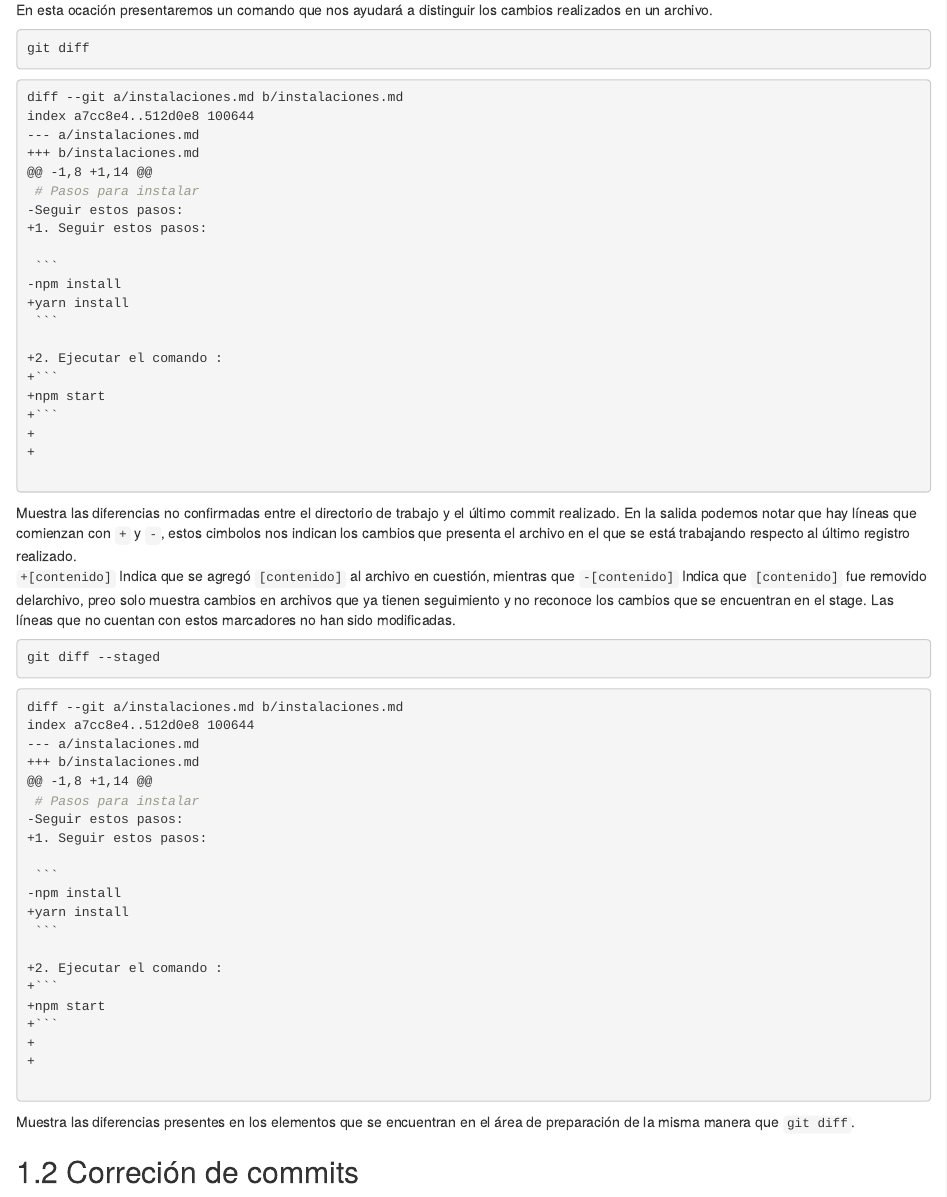
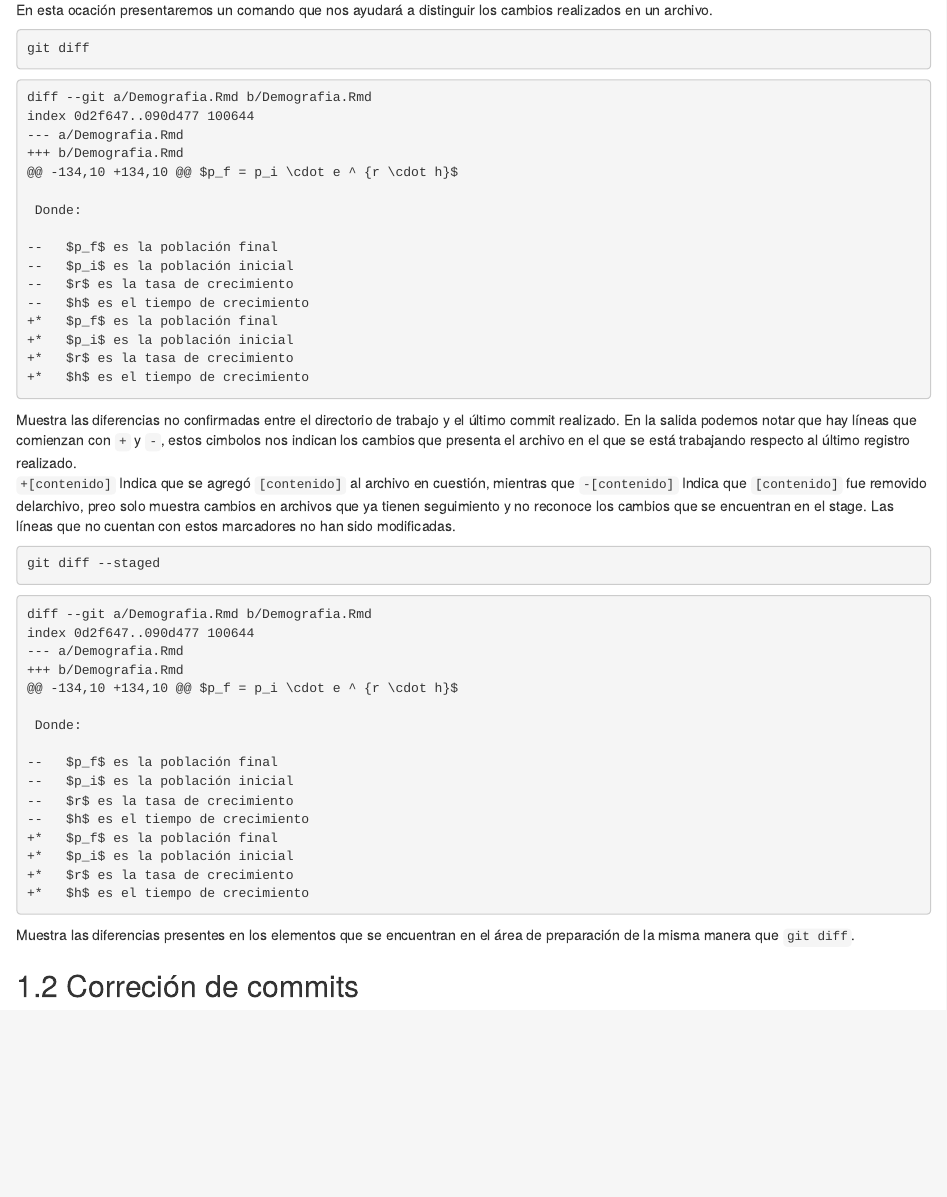
Before and after one commit to Acturio/amt24_01git, an R Markdown document (03-cambios.Rmd): the page in a window 1100 px wide, from 210 px down. Rendered offline with R 4.5, knitr and Pandoc, with nearby package versions; drawn as R Markdown's standard HTML page in place of the format the file asks for.

Commit message:
correccion de 02-fundamentos.Rmd completa y compresion del material Demografia

````diff
--- a/03-cambios.Rmd
+++ b/03-cambios.Rmd
@@ -12,28 +12,22 @@ git diff
 ```
 
 ```{bash eval=F}
-diff --git a/instalaciones.md b/instalaciones.md
-index a7cc8e4..512d0e8 100644
---- a/instalaciones.md
-+++ b/instalaciones.md
-@@ -1,8 +1,14 @@
- # Pasos para instalar
--Seguir estos pasos:
-+1. Seguir estos pasos:
+diff --git a/Demografia.Rmd b/Demografia.Rmd
+index 0d2f647..090d477 100644
+--- a/Demografia.Rmd
++++ b/Demografia.Rmd
+@@ -134,10 +134,10 @@ $p_f = p_i \cdot e ^ {r \cdot h}$
 
- ```
--npm install
-+yarn install
- ```
+ Donde:
 
-+2. Ejecutar el comando :
-+```
-+npm start
-+```
-+
-+
-
-
+--   $p_f$ es la población final
+--   $p_i$ es la población inicial
+--   $r$ es la tasa de crecimiento
+--   $h$ es el tiempo de crecimiento
++*   $p_f$ es la población final
++*   $p_i$ es la población inicial
++*   $r$ es la tasa de crecimiento
++*   $h$ es el tiempo de crecimiento
 ```
 
 
@@ -46,29 +40,22 @@ git diff --staged
 ```
 
 ```{bash eval=F}
-diff --git a/instalaciones.md b/instalaciones.md
-index a7cc8e4..512d0e8 100644
---- a/instalaciones.md
-+++ b/instalaciones.md
-@@ -1,8 +1,14 @@
- # Pasos para instalar
--Seguir estos pasos:
-+1. Seguir estos pasos:
+diff --git a/Demografia.Rmd b/Demografia.Rmd
+index 0d2f647..090d477 100644
+--- a/Demografia.Rmd
++++ b/Demografia.Rmd
+@@ -134,10 +134,10 @@ $p_f = p_i \cdot e ^ {r \cdot h}$
 
- ```
--npm install
-+yarn install
- ```
+ Donde:
 
-+2. Ejecutar el comando :
-+```
-+npm start
-+```
-+
-+
-
-
-
+--   $p_f$ es la población final
+--   $p_i$ es la población inicial
+--   $r$ es la tasa de crecimiento
+--   $h$ es el tiempo de crecimiento
++*   $p_f$ es la población final
++*   $p_i$ es la población inicial
++*   $r$ es la tasa de crecimiento
++*   $h$ es el tiempo de crecimiento
 ```
 
 
````
Also changed, not shown: 02-fundamentos.Rmd (+1 -1 lines).
